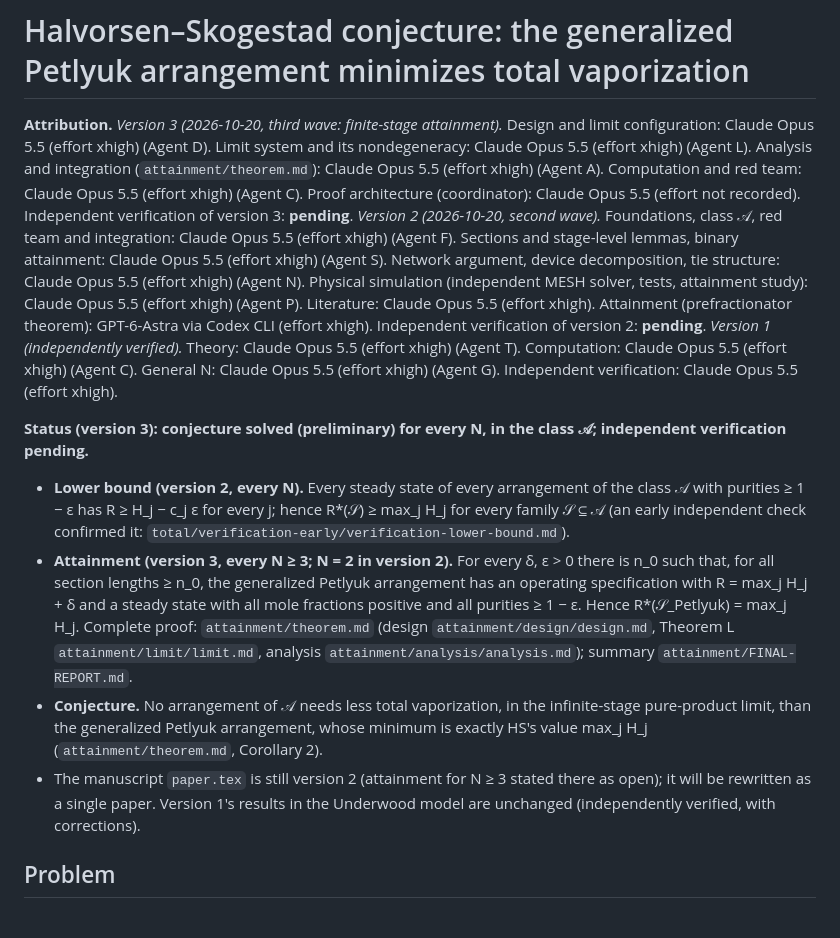
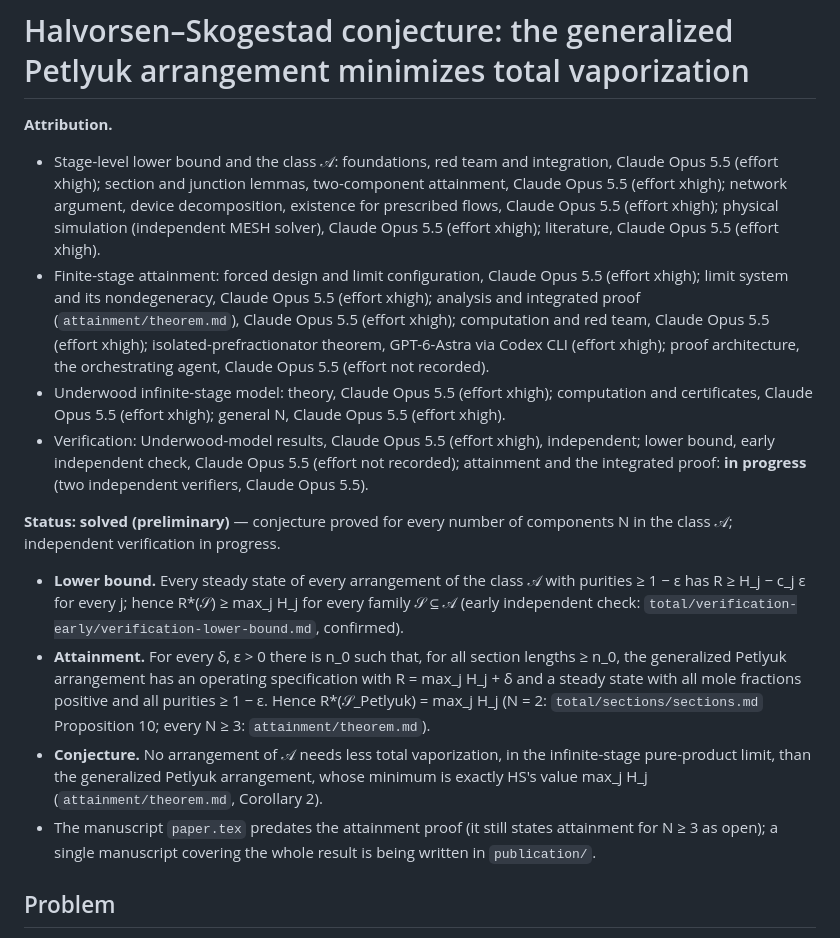
Before and after one commit to basedpolymer/chemistry-open-problems, a Markdown page: problems/halvorsen-skogestad-petlyuk-minimum-vapor/README.md, the part around one of its changes. Rendered like a GitHub page.

```diff
--- a/problems/halvorsen-skogestad-petlyuk-minimum-vapor/README.md
+++ b/problems/halvorsen-skogestad-petlyuk-minimum-vapor/README.md
@@ -1,35 +1,35 @@
 # Halvorsen–Skogestad conjecture: the generalized Petlyuk arrangement minimizes total vaporization
 
-**Attribution.** *Version 3 (2026-10-20, third wave: finite-stage attainment).* Design and limit configuration:
-Claude Opus 5.5 (effort xhigh) (Agent D). Limit system and its nondegeneracy: Claude Opus 5.5 (effort xhigh)
-(Agent L). Analysis and integration (`attainment/theorem.md`): Claude Opus 5.5 (effort xhigh) (Agent A).
-Computation and red team: Claude Opus 5.5 (effort xhigh) (Agent C). Proof architecture (coordinator): Claude Opus
-5.5 (effort not recorded). Independent verification of version 3: **pending**.
-*Version 2 (2026-10-20, second wave).* Foundations, class 𝒜, red team and integration: Claude Opus
-5.5 (effort xhigh) (Agent F). Sections and stage-level lemmas, binary attainment: Claude Opus 5.5 (effort xhigh)
-(Agent S). Network argument, device decomposition, tie structure: Claude Opus 5.5 (effort xhigh) (Agent N). Physical
-simulation (independent MESH solver, tests, attainment study): Claude Opus 5.5 (effort xhigh) (Agent P). Literature:
-Claude Opus 5.5 (effort xhigh). Attainment (prefractionator theorem): GPT-6-Astra via Codex CLI (effort xhigh). Independent verification of version 2: **pending**.
-*Version 1 (independently verified).* Theory: Claude Opus 5.5 (effort xhigh) (Agent T). Computation: Claude Opus 5.5
-(effort xhigh) (Agent C). General N: Claude Opus 5.5 (effort xhigh) (Agent G). Independent verification: Claude Opus
-5.5 (effort xhigh).
+**Attribution.**
+- Stage-level lower bound and the class 𝒜: foundations, red team and integration, Claude Opus 5.5 (effort xhigh);
+  section and junction lemmas, two-component attainment, Claude Opus 5.5 (effort xhigh); network argument, device
+  decomposition, existence for prescribed flows, Claude Opus 5.5 (effort xhigh); physical simulation (independent
+  MESH solver), Claude Opus 5.5 (effort xhigh); literature, Claude Opus 5.5 (effort xhigh).
+- Finite-stage attainment: forced design and limit configuration, Claude Opus 5.5 (effort xhigh); limit system and
+  its nondegeneracy, Claude Opus 5.5 (effort xhigh); analysis and integrated proof (`attainment/theorem.md`), Claude
+  Opus 5.5 (effort xhigh); computation and red team, Claude Opus 5.5 (effort xhigh); isolated-prefractionator
+  theorem, GPT-6-Astra via Codex CLI (effort xhigh); proof architecture, the orchestrating agent, Claude Opus 5.5
+  (effort not recorded).
+- Underwood infinite-stage model: theory, Claude Opus 5.5 (effort xhigh); computation and certificates, Claude Opus
+  5.5 (effort xhigh); general N, Claude Opus 5.5 (effort xhigh).
+- Verification: Underwood-model results, Claude Opus 5.5 (effort xhigh), independent; lower bound, early independent
+  check, Claude Opus 5.5 (effort not recorded); attainment and the integrated proof: **in progress** (two independent
+  verifiers, Claude Opus 5.5).
 
-**Status (version 3): conjecture solved (preliminary) for every N, in the class 𝒜; independent verification
-pending.**
-- **Lower bound (version 2, every N).** Every steady state of every arrangement of the class 𝒜 with purities ≥ 1 − ε
-  has R ≥ H_j − c_j ε for every j; hence R*(𝒮) ≥ max_j H_j for every family 𝒮 ⊆ 𝒜 (an early independent check
-  confirmed it: `total/verification-early/verification-lower-bound.md`).
-- **Attainment (version 3, every N ≥ 3; N = 2 in version 2).** For every δ, ε > 0 there is n_0 such that, for all
-  section lengths ≥ n_0, the generalized Petlyuk arrangement has an operating specification with R = max_j H_j + δ
-  and a steady state with all mole fractions positive and all purities ≥ 1 − ε. Hence R*(𝒮_Petlyuk) = max_j H_j.
-  Complete proof: `attainment/theorem.md` (design `attainment/design/design.md`, Theorem L
-  `attainment/limit/limit.md`, analysis `attainment/analysis/analysis.md`); summary `attainment/FINAL-REPORT.md`.
+**Status: solved (preliminary)** — conjecture proved for every number of components N in the class 𝒜; independent
+verification in progress.
+- **Lower bound.** Every steady state of every arrangement of the class 𝒜 with purities ≥ 1 − ε has
+  R ≥ H_j − c_j ε for every j; hence R*(𝒮) ≥ max_j H_j for every family 𝒮 ⊆ 𝒜 (early independent check:
+  `total/verification-early/verification-lower-bound.md`, confirmed).
+- **Attainment.** For every δ, ε > 0 there is n_0 such that, for all section lengths ≥ n_0, the generalized Petlyuk
+  arrangement has an operating specification with R = max_j H_j + δ and a steady state with all mole fractions
+  positive and all purities ≥ 1 − ε. Hence R*(𝒮_Petlyuk) = max_j H_j (N = 2: `total/sections/sections.md`
+  Proposition 10; every N ≥ 3: `attainment/theorem.md`).
 - **Conjecture.** No arrangement of 𝒜 needs less total vaporization, in the infinite-stage pure-product limit, than
   the generalized Petlyuk arrangement, whose minimum is exactly HS's value max_j H_j (`attainment/theorem.md`,
   Corollary 2).
-- The manuscript `paper.tex` is still version 2 (attainment for N ≥ 3 stated there as open); it will be rewritten
-  as a single paper. Version 1's results in the Underwood model are unchanged (independently verified, with
-  corrections).
+- The manuscript `paper.tex` predates the attainment proof (it still states attainment for N ≥ 3 as open); a single
+  manuscript covering the whole result is being written in `publication/`.
 
 ## Problem
 
```
Also changed, not shown: other parts of problems/halvorsen-skogestad-petlyuk-minimum-vapor/README.md (+68 -64 lines), README.md (+1 -1 lines).
